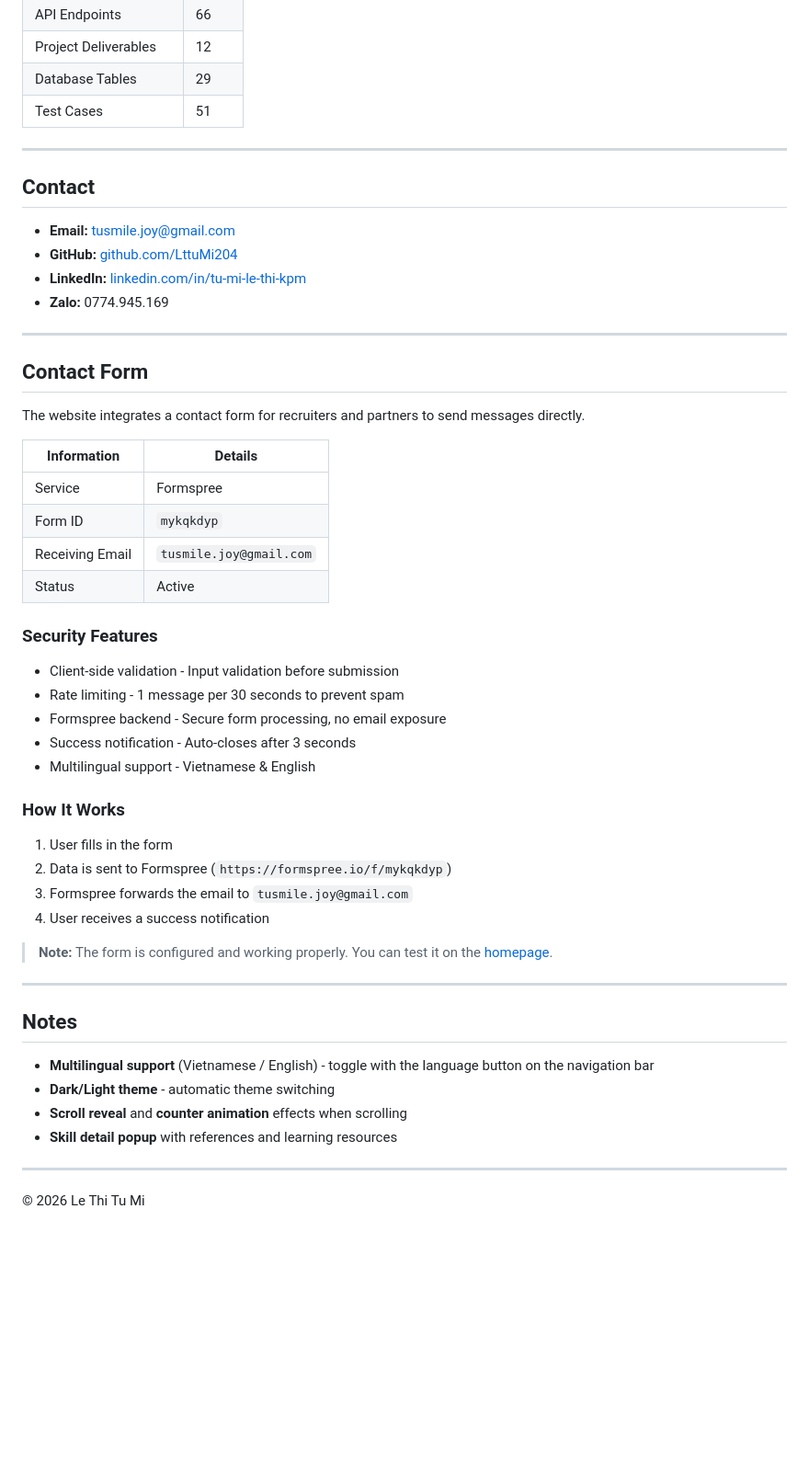
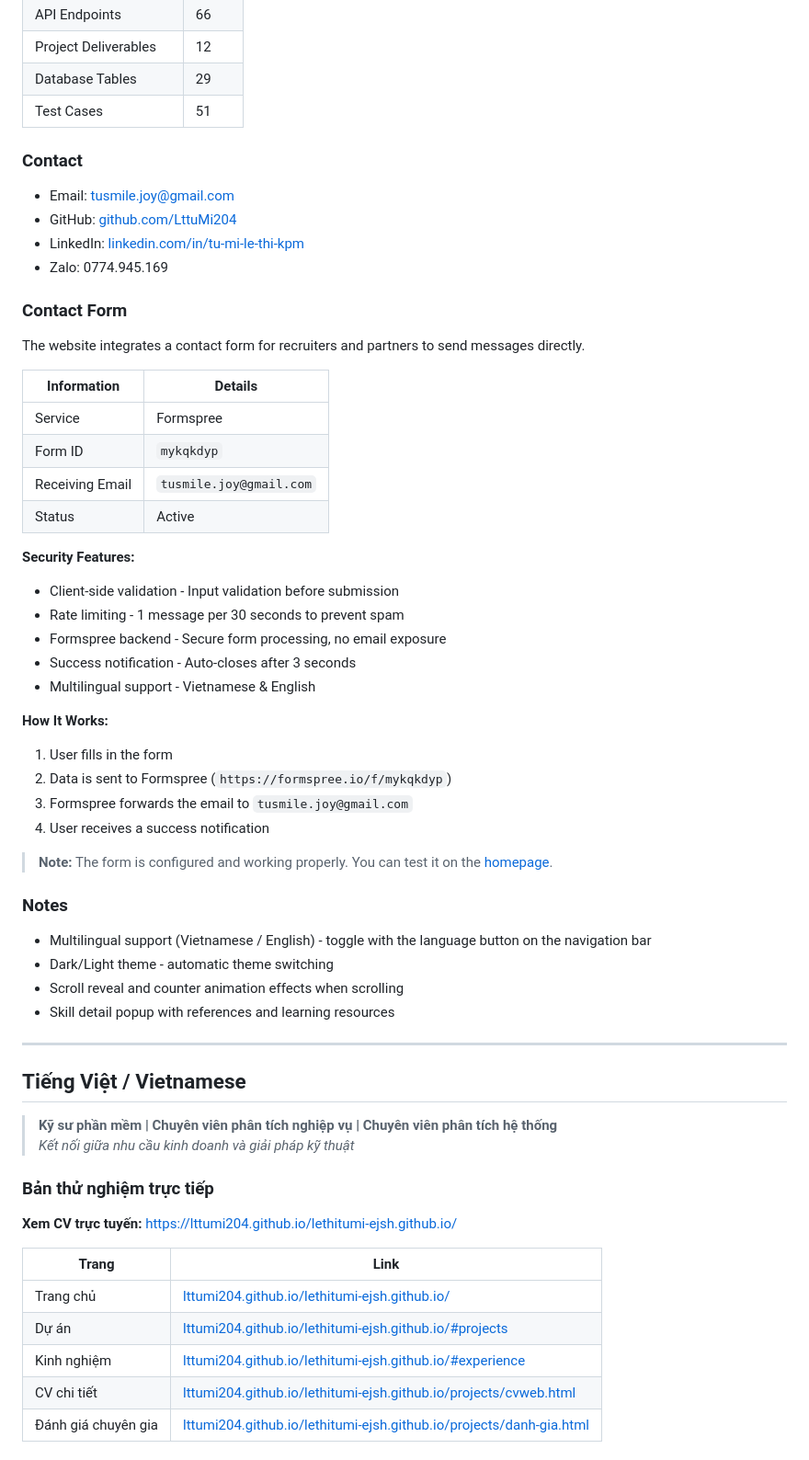
Before and after one commit to LttuMi204/LttuMi204.github.io, a Markdown page: README.md, the part around one of its changes. Shown at 92% size. Rendered like a GitHub page; blank space fills up the shorter version.

```diff
--- a/README.md
+++ b/README.md
@@ -107,18 +93,14 @@ lethitumi-ejsh.github.io/
 | Database Tables | 29 |
 | Test Cases | 51 |
 
----
+### Contact
 
-## Contact
+- Email: [tusmile.joy@gmail.com](mailto:tusmile.joy@gmail.com)
+- GitHub: [github.com/LttuMi204](https://github.com/LttuMi204)
+- LinkedIn: [linkedin.com/in/tu-mi-le-thi-kpm](https://www.linkedin.com/in/tu-mi-le-thi-kpm/)
+- Zalo: 0774.945.169
 
-- **Email:** [tusmile.joy@gmail.com](mailto:tusmile.joy@gmail.com)
-- **GitHub:** [github.com/LttuMi204](https://github.com/LttuMi204)
-- **LinkedIn:** [linkedin.com/in/tu-mi-le-thi-kpm](https://www.linkedin.com/in/tu-mi-le-thi-kpm/)
-- **Zalo:** 0774.945.169
-
----
-
-## Contact Form
+### Contact Form
 
 The website integrates a contact form for recruiters and partners to send messages directly.
 
@@ -129,16 +111,14 @@ The website integrates a contact form for recruiters and partners to send messag
 | Receiving Email | `tusmile.joy@gmail.com` |
 | Status | Active |
 
-### Security Features
-
+**Security Features:**
 - Client-side validation - Input validation before submission
 - Rate limiting - 1 message per 30 seconds to prevent spam
 - Formspree backend - Secure form processing, no email exposure
 - Success notification - Auto-closes after 3 seconds
 - Multilingual support - Vietnamese & English
 
-### How It Works
-
+**How It Works:**
 1. User fills in the form
 2. Data is sent to Formspree (`https://formspree.io/f/mykqkdyp`)
 3. Formspree forwards the email to `tusmile.joy@gmail.com`
@@ -146,15 +126,29 @@ The website integrates a contact form for recruiters and partners to send messag
 
 > **Note:** The form is configured and working properly. You can test it on the [homepage](https://lttumi204.github.io/lethitumi-ejsh.github.io/#contact).
 
----
+### Notes
 
-## Notes
-
-- **Multilingual support** (Vietnamese / English) - toggle with the language button on the navigation bar
-- **Dark/Light theme** - automatic theme switching
-- **Scroll reveal** and **counter animation** effects when scrolling
-- **Skill detail popup** with references and learning resources
+- Multilingual support (Vietnamese / English) - toggle with the language button on the navigation bar
+- Dark/Light theme - automatic theme switching
+- Scroll reveal and counter animation effects when scrolling
+- Skill detail popup with references and learning resources
 
 ---
 
-© 2026 Le Thi Tu Mi
+## Tiếng Việt / Vietnamese
+
+> **Kỹ sư phần mềm | Chuyên viên phân tích nghiệp vụ | Chuyên viên phân tích hệ thống**
+> *Kết nối giữa nhu cầu kinh doanh và giải pháp kỹ thuật*
+
+### Bản thử nghiệm trực tiếp
+
+**Xem CV trực tuyến:** [https://lttumi204.github.io/lethitumi-ejsh.github.io/](https://lttumi204.github.io/lethitumi-ejsh.github.io/)
+
+| Trang | Link |
+|-------|------|
+| Trang chủ | [lttumi204.github.io/lethitumi-ejsh.github.io/](https://lttumi204.github.io/lethitumi-ejsh.github.io/) |
+| Dự án | [lttumi204.github.io/lethitumi-ejsh.github.io/#projects](https://lttumi204.github.io/lethitumi-ejsh.github.io/#projects) |
+| Kinh nghiệm | [lttumi204.github.io/lethitumi-ejsh.github.io/#experience](https://lttumi204.github.io/lethitumi-ejsh.github.io/#experience) |
+| CV chi tiết | [lttumi204.github.io/lethitumi-ejsh.github.io/projects/cvweb.html](https://lttumi204.github.io/lethitumi-ejsh.github.io/projects/cvweb.html) |
+| Đánh giá chuyên gia | [lttumi204.github.io/lethitumi-ejsh.github.io/projects/danh-gia.html](https://lttumi204.github.io/lethitumi-ejsh.github.io/projects/danh-gia.html) |
+
```
Also changed, not shown: other parts of README.md (+134 -34 lines).
